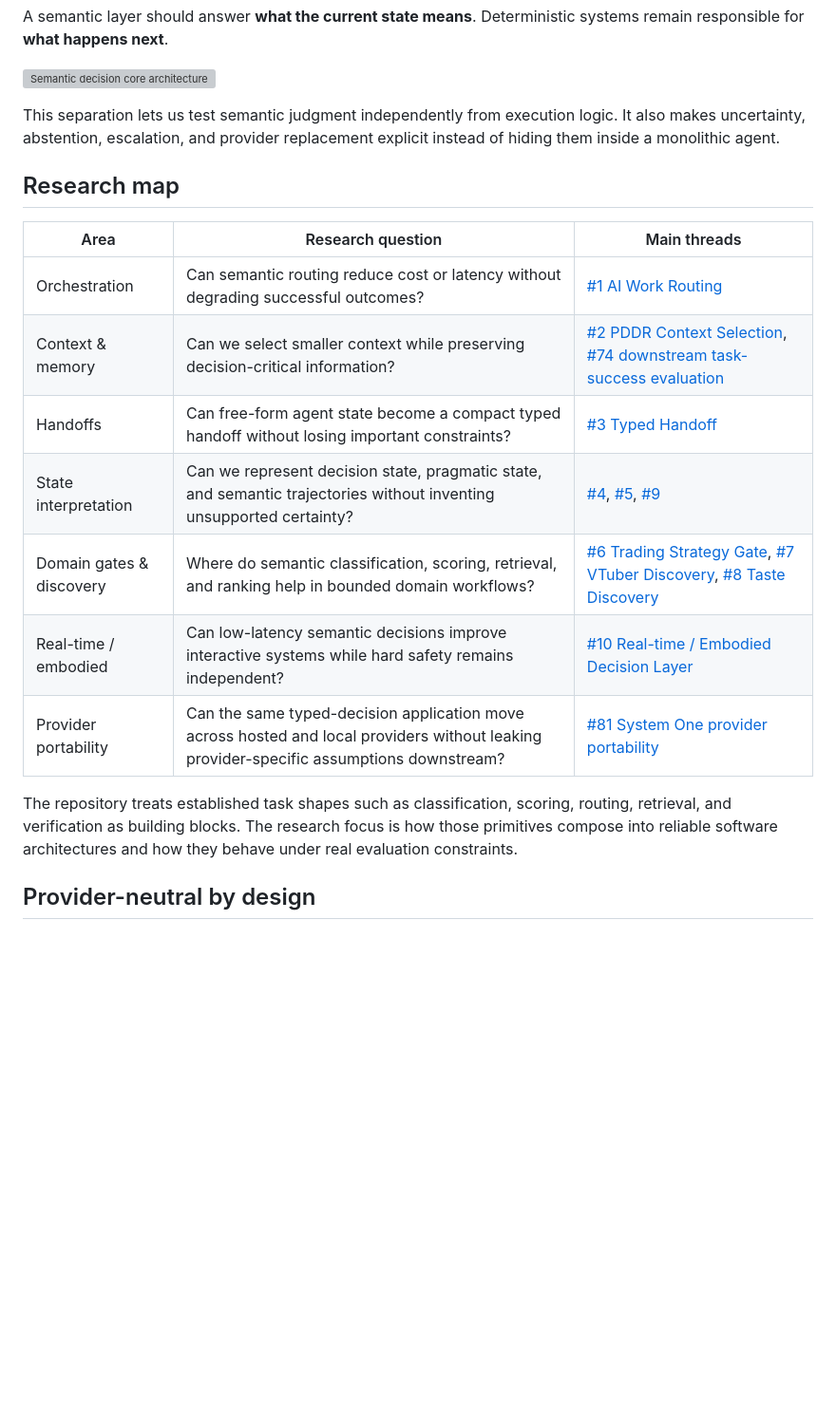
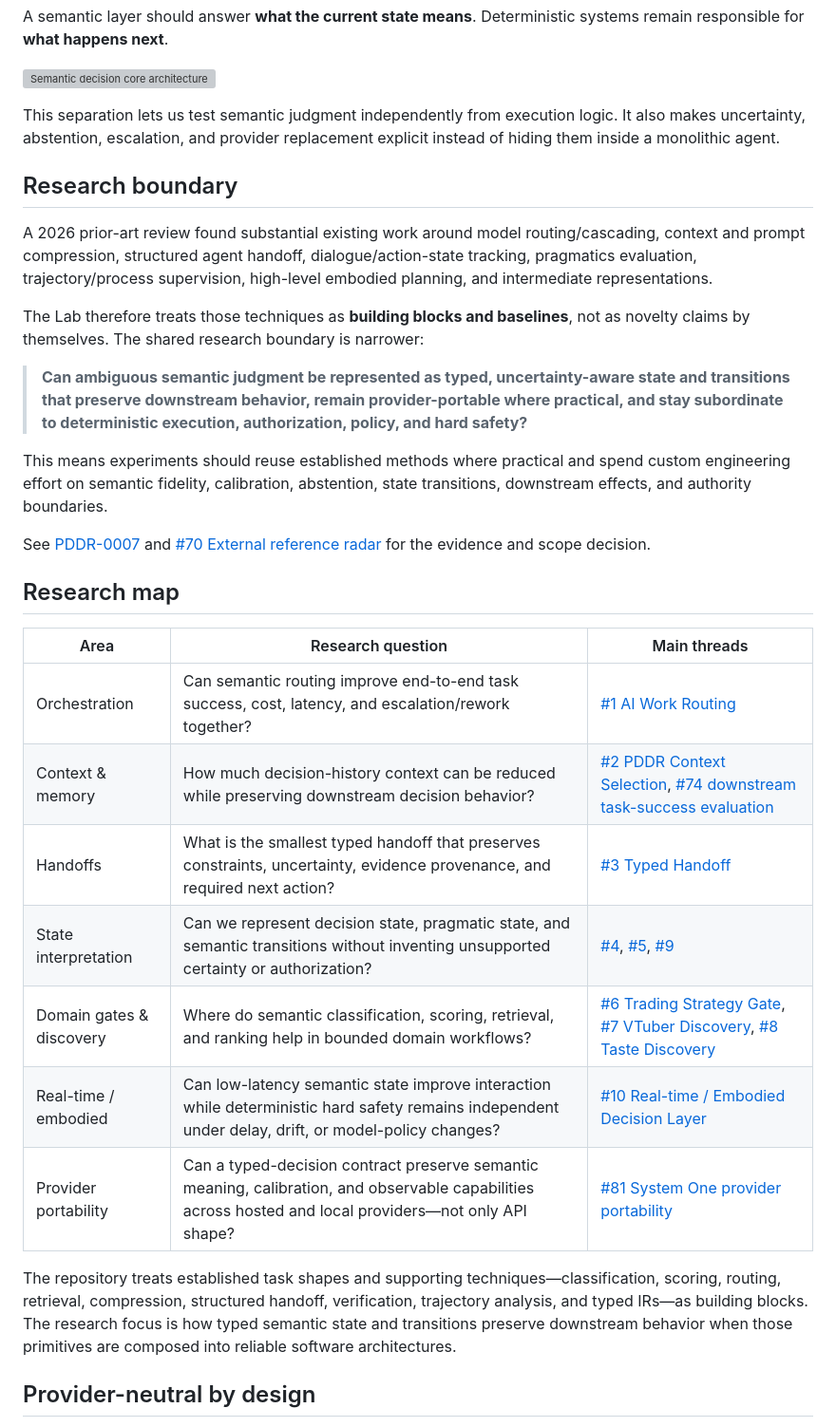
Before and after one commit to serevy/semantic-decision-lab, a Markdown page: README.md, the part around the change. Shown at 95% size. Drawn GitHub-style; blank space fills up the shorter version; grey boxes are pictures that could not be loaded.

```diff
--- a/README.md
+++ b/README.md
@@ -18,19 +18,31 @@ A semantic layer should answer **what the current state means**. Deterministic s
 
 This separation lets us test semantic judgment independently from execution logic. It also makes uncertainty, abstention, escalation, and provider replacement explicit instead of hiding them inside a monolithic agent.
 
+## Research boundary
+
+A 2026 prior-art review found substantial existing work around model routing/cascading, context and prompt compression, structured agent handoff, dialogue/action-state tracking, pragmatics evaluation, trajectory/process supervision, high-level embodied planning, and intermediate representations.
+
+The Lab therefore treats those techniques as **building blocks and baselines**, not as novelty claims by themselves. The shared research boundary is narrower:
+
+> **Can ambiguous semantic judgment be represented as typed, uncertainty-aware state and transitions that preserve downstream behavior, remain provider-portable where practical, and stay subordinate to deterministic execution, authorization, policy, and hard safety?**
+
+This means experiments should reuse established methods where practical and spend custom engineering effort on semantic fidelity, calibration, abstention, state transitions, downstream effects, and authority boundaries.
+
+See [PDDR-0007](docs/records/PDDR-0007-focus-typed-semantic-state.md) and [#70 External reference radar](https://github.com/serevy/semantic-decision-lab/issues/70) for the evidence and scope decision.
+
 ## Research map
 
 | Area | Research question | Main threads |
 |---|---|---|
-| Orchestration | Can semantic routing reduce cost or latency without degrading successful outcomes? | [#1 AI Work Routing](https://github.com/serevy/semantic-decision-lab/issues/1) |
-| Context & memory | Can we select smaller context while preserving decision-critical information? | [#2 PDDR Context Selection](https://github.com/serevy/semantic-decision-lab/issues/2), [#74 downstream task-success evaluation](https://github.com/serevy/semantic-decision-lab/issues/74) |
-| Handoffs | Can free-form agent state become a compact typed handoff without losing important constraints? | [#3 Typed Handoff](https://github.com/serevy/semantic-decision-lab/issues/3) |
-| State interpretation | Can we represent decision state, pragmatic state, and semantic trajectories without inventing unsupported certainty? | [#4](https://github.com/serevy/semantic-decision-lab/issues/4), [#5](https://github.com/serevy/semantic-decision-lab/issues/5), [#9](https://github.com/serevy/semantic-decision-lab/issues/9) |
+| Orchestration | Can semantic routing improve end-to-end task success, cost, latency, and escalation/rework together? | [#1 AI Work Routing](https://github.com/serevy/semantic-decision-lab/issues/1) |
+| Context & memory | How much decision-history context can be reduced while preserving downstream decision behavior? | [#2 PDDR Context Selection](https://github.com/serevy/semantic-decision-lab/issues/2), [#74 downstream task-success evaluation](https://github.com/serevy/semantic-decision-lab/issues/74) |
+| Handoffs | What is the smallest typed handoff that preserves constraints, uncertainty, evidence provenance, and required next action? | [#3 Typed Handoff](https://github.com/serevy/semantic-decision-lab/issues/3) |
+| State interpretation | Can we represent decision state, pragmatic state, and semantic transitions without inventing unsupported certainty or authorization? | [#4](https://github.com/serevy/semantic-decision-lab/issues/4), [#5](https://github.com/serevy/semantic-decision-lab/issues/5), [#9](https://github.com/serevy/semantic-decision-lab/issues/9) |
 | Domain gates & discovery | Where do semantic classification, scoring, retrieval, and ranking help in bounded domain workflows? | [#6 Trading Strategy Gate](https://github.com/serevy/semantic-decision-lab/issues/6), [#7 VTuber Discovery](https://github.com/serevy/semantic-decision-lab/issues/7), [#8 Taste Discovery](https://github.com/serevy/semantic-decision-lab/issues/8) |
-| Real-time / embodied | Can low-latency semantic decisions improve interactive systems while hard safety remains independent? | [#10 Real-time / Embodied Decision Layer](https://github.com/serevy/semantic-decision-lab/issues/10) |
-| Provider portability | Can the same typed-decision application move across hosted and local providers without leaking provider-specific assumptions downstream? | [#81 System One provider portability](https://github.com/serevy/semantic-decision-lab/issues/81) |
+| Real-time / embodied | Can low-latency semantic state improve interaction while deterministic hard safety remains independent under delay, drift, or model-policy changes? | [#10 Real-time / Embodied Decision Layer](https://github.com/serevy/semantic-decision-lab/issues/10) |
+| Provider portability | Can a typed-decision contract preserve semantic meaning, calibration, and observable capabilities across hosted and local providers—not only API shape? | [#81 System One provider portability](https://github.com/serevy/semantic-decision-lab/issues/81) |
 
-The repository treats established task shapes such as classification, scoring, routing, retrieval, and verification as building blocks. The research focus is how those primitives compose into reliable software architectures and how they behave under real evaluation constraints.
+The repository treats established task shapes and supporting techniques—classification, scoring, routing, retrieval, compression, structured handoff, verification, trajectory analysis, and typed IRs—as building blocks. The research focus is how typed semantic state and transitions preserve downstream behavior when those primitives are composed into reliable software architectures.
 
 ## Provider-neutral by design
 
```
Also changed, not shown: docs/records/PDDR-0007-focus-typed-semantic-state.md (added, +170 -0 lines).
